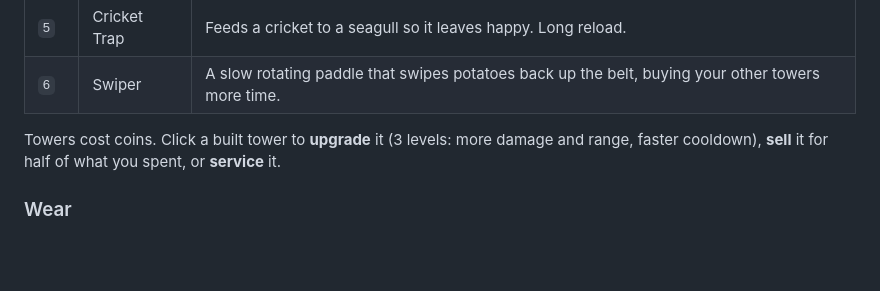
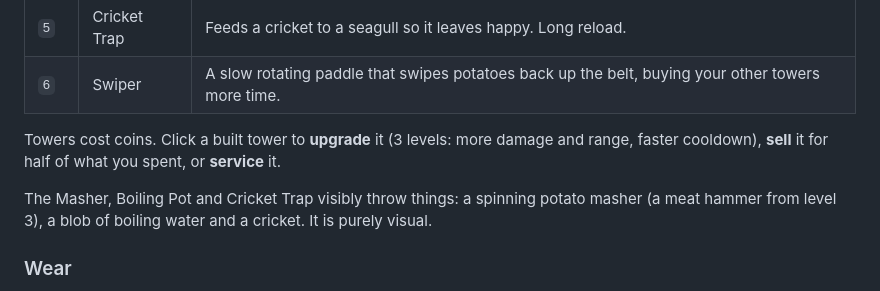
Before and after one commit to bdemann/colcannon-fodder, a Markdown page: README.md, the part around the change. GitHub-like rendering; blank space fills up the shorter version.

Commit message:
Document thrown projectiles in README and jam submission (#123)
Co-authored-by: Claude Sonnet 5.5 <noreply@anthropic.com>

```diff
--- a/README.md
+++ b/README.md
@@ -42,6 +42,9 @@ Each potato has a mash meter, and the Masher empties it. The other towers set it
 
 Towers cost coins. Click a built tower to **upgrade** it (3 levels: more damage and range, faster
 cooldown), **sell** it for half of what you spent, or **service** it.
+
+The Masher, Boiling Pot and Cricket Trap visibly throw things: a spinning potato masher (a meat
+hammer from level 3), a blob of boiling water and a cricket. It is purely visual.
 
 ### Wear
 
```
Also changed, not shown: docs/jam-submission.md (+2 -0 lines).
